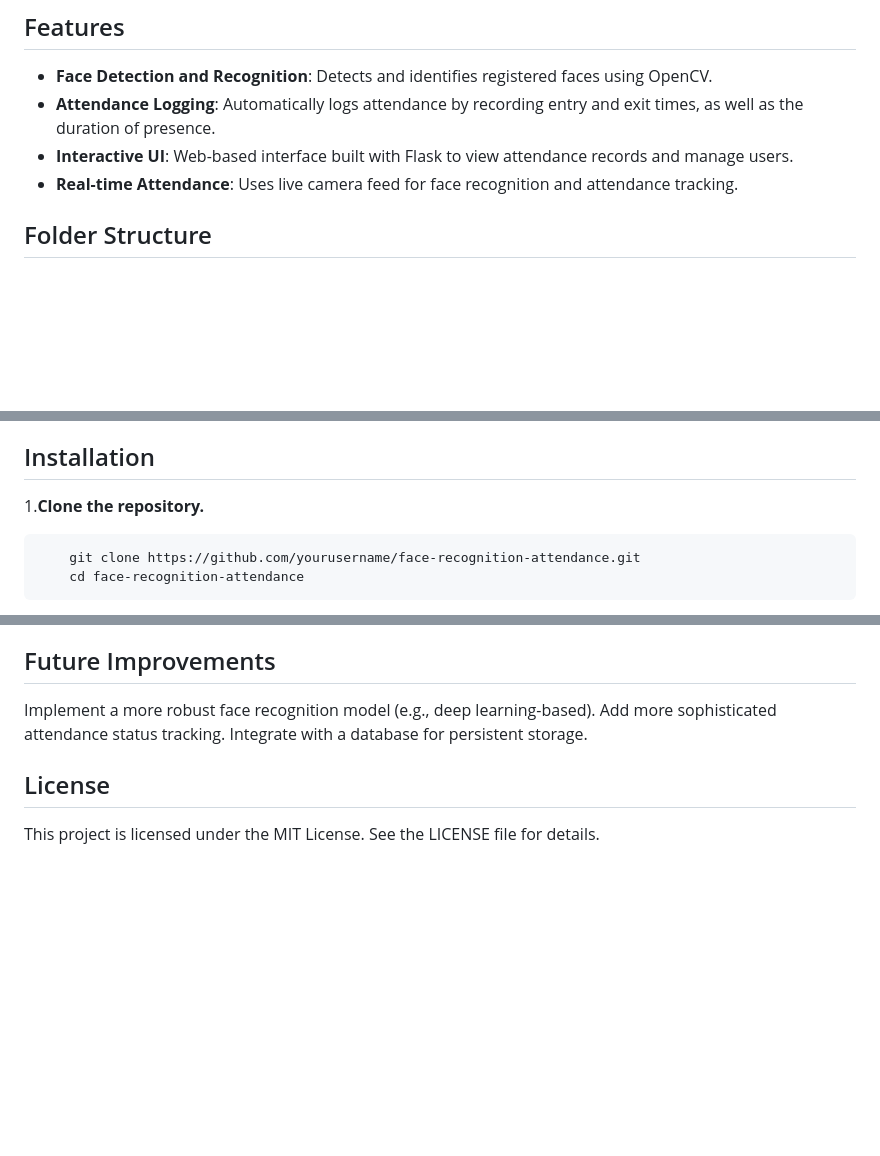
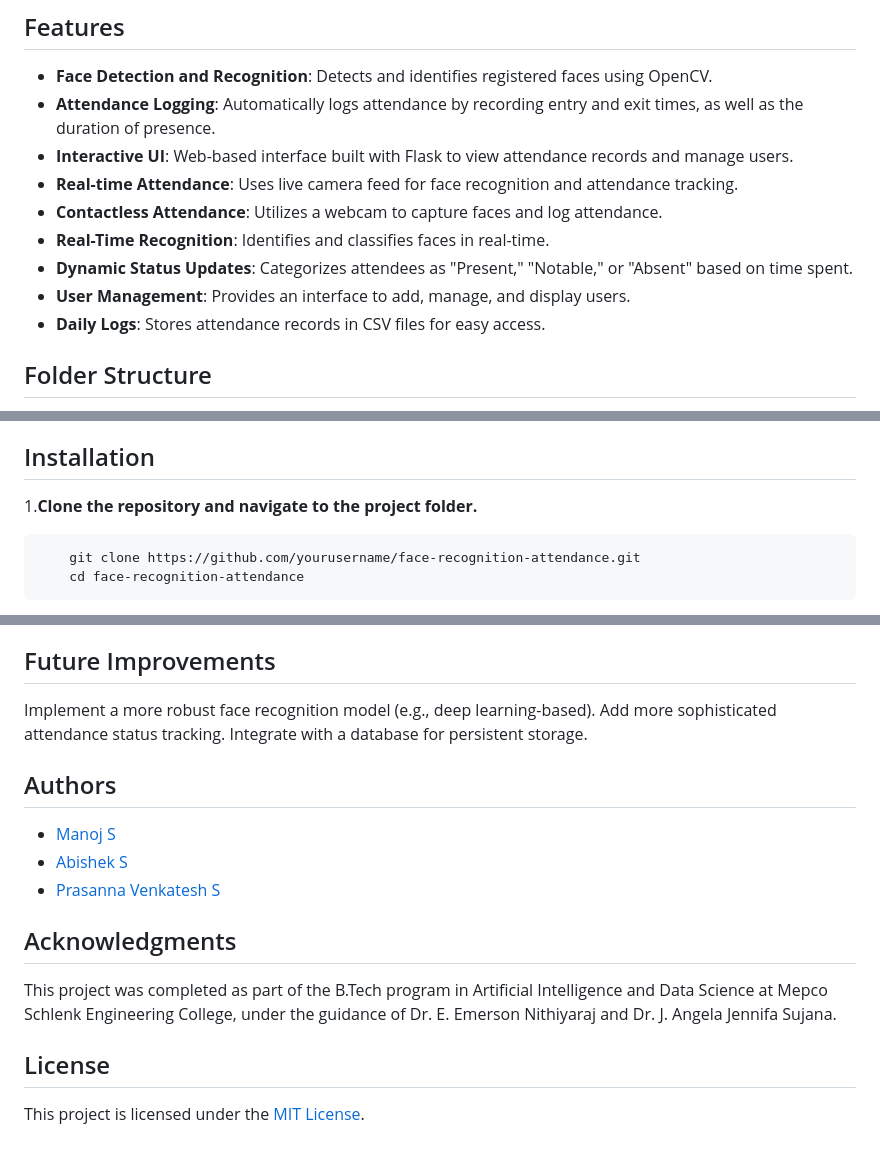
Before and after one commit to Jonam-2004/Face-Recognition-based-attendance-system, a Markdown page: README.md, 3 parts joined by grey strips. GitHub-like rendering; blank space fills up the shorter version.

````diff
--- a/README.md
+++ b/README.md
@@ -6,7 +6,11 @@ This project is a Face Recognition-based Attendance System using OpenCV and Flas
 - **Attendance Logging**: Automatically logs attendance by recording entry and exit times, as well as the duration of presence.
 - **Interactive UI**: Web-based interface built with Flask to view attendance records and manage users.
 - **Real-time Attendance**: Uses live camera feed for face recognition and attendance tracking.
-
+- **Contactless Attendance**: Utilizes a webcam to capture faces and log attendance.
+- **Real-Time Recognition**: Identifies and classifies faces in real-time.
+- **Dynamic Status Updates**: Categorizes attendees as "Present," "Notable," or "Absent" based on time spent.
+- **User Management**: Provides an interface to add, manage, and display users.
+- **Daily Logs**: Stores attendance records in CSV files for easy access.
 
 ## Folder Structure
 - `Attendance/` - Stores daily attendance records in CSV format.
@@ -24,7 +28,7 @@ This project is a Face Recognition-based Attendance System using OpenCV and Flas
 - joblib
 
 ## Installation
-1.**Clone the repository.**
+1.**Clone the repository and navigate to the project folder.**
   ```
       git clone https://github.com/yourusername/face-recognition-attendance.git
       cd face-recognition-attendance
@@ -101,5 +105,13 @@ Implement a more robust face recognition model (e.g., deep learning-based).
 Add more sophisticated attendance status tracking.
 Integrate with a database for persistent storage.
 
+## Authors
+- [Manoj S](https://github.com/Jonam-2004)
+- [Abishek S](https://github.com/Abishek9342)
+- [Prasanna Venkatesh S](https://github.com/anna123venkat)
+
+## Acknowledgments
+This project was completed as part of the B.Tech program in Artificial Intelligence and Data Science at Mepco Schlenk Engineering College, under the guidance of Dr. E. Emerson Nithiyaraj and Dr. J. Angela Jennifa Sujana.
+
 ## License
-This project is licensed under the MIT License. See the LICENSE file for details.
+This project is licensed under the [MIT License](LICENSE).
````
